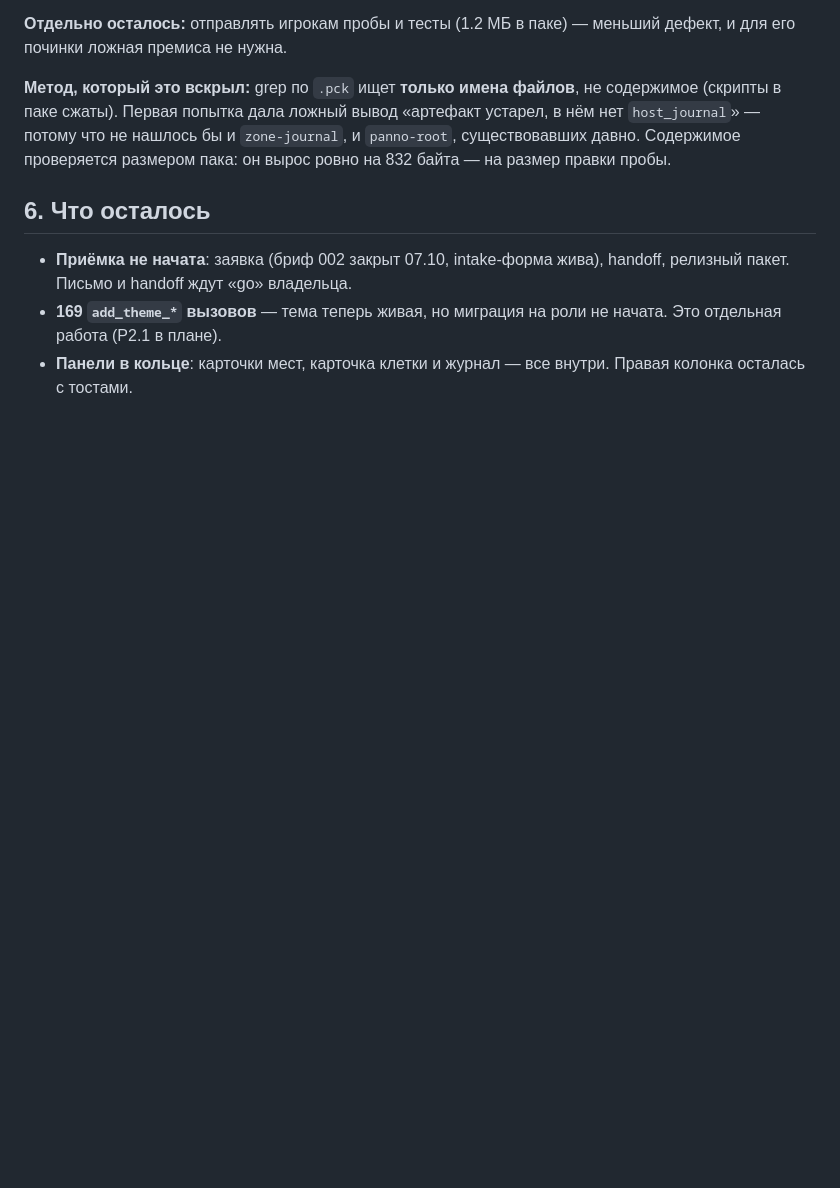
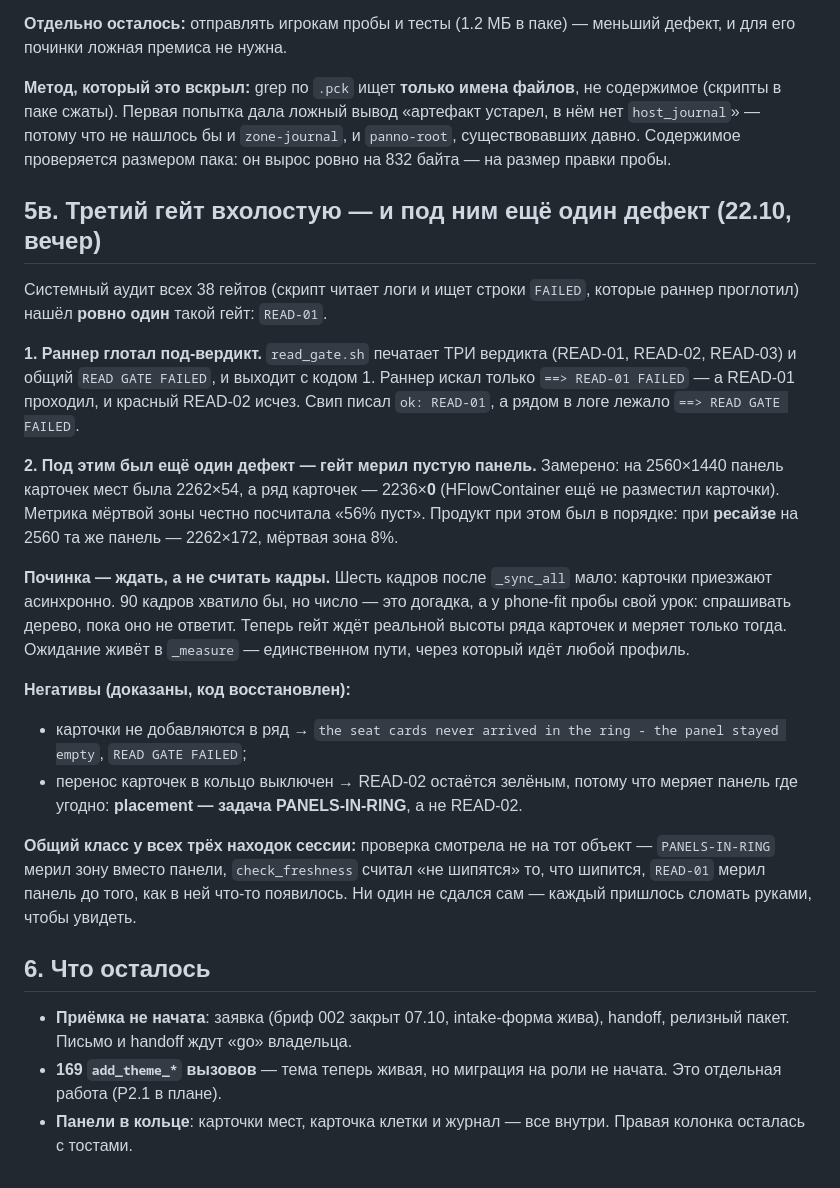
Before and after one commit to kukhtik/neuro-property-trade, a Markdown page: docs/restoration/state-2026-10-22-one-journal.md, the part around the change. Drawn GitHub-style; blank space fills up the shorter version.

Commit message:
docs: снимок и DoD помнят третий гейт вхолостую
Системный аудит всех 38 гейтов (скрипт читает логи и ищет строки FAILED, которые
раннер проглотил) нашёл ровно один такой гейт - READ-01. Под ним оказался и второй
дефект: гейт мерил панель карточек мест, в которой ещё ничего не было (2262x54 при
ряде карточек 2236x0), и метрика мёртвой зоны честно посчитала «56% пуст» - при
здоровом продукте.

DoD получил строку 3.44: гейт не вправе быть зелёным вхолостую - составной гейт
печатает несколько вердиктов (раннер ловит FAILED в любой строке), гейт меряет
только наполненный объект (ожидание, а не число кадров), проверка смотрит на тот
объект, который переезжает.

```diff
--- a/docs/restoration/state-2026-10-22-one-journal.md
+++ b/docs/restoration/state-2026-10-22-one-journal.md
@@ -120,6 +120,39 @@ a variation of another type». Ролевые подписи (`LabelMuted`, `Lab
 `panno-root`, существовавших давно. Содержимое проверяется размером пака: он вырос
 ровно на 832 байта — на размер правки пробы.
 
+## 5в. Третий гейт вхолостую — и под ним ещё один дефект (22.10, вечер)
+
+Системный аудит всех 38 гейтов (скрипт читает логи и ищет строки `FAILED`, которые
+раннер проглотил) нашёл **ровно один** такой гейт: `READ-01`.
+
+**1. Раннер глотал под-вердикт.** `read_gate.sh` печатает ТРИ вердикта (READ-01,
+READ-02, READ-03) и общий `READ GATE FAILED`, и выходит с кодом 1. Раннер искал
+только `==> READ-01 FAILED` — а READ-01 проходил, и красный READ-02 исчез. Свип писал
+`ok: READ-01`, а рядом в логе лежало `==> READ GATE FAILED`.
+
+**2. Под этим был ещё один дефект — гейт мерил пустую панель.** Замерено: на
+2560×1440 панель карточек мест была 2262×54, а ряд карточек — 2236×**0**
+(HFlowContainer ещё не разместил карточки). Метрика мёртвой зоны честно посчитала
+«56% пуст». Продукт при этом был в порядке: при **ресайзе** на 2560 та же панель —
+2262×172, мёртвая зона 8%.
+
+**Починка — ждать, а не считать кадры.** Шесть кадров после `_sync_all` мало:
+карточки приезжают асинхронно. 90 кадров хватило бы, но число — это догадка, а у
+phone-fit пробы свой урок: спрашивать дерево, пока оно не ответит. Теперь гейт ждёт
+реальной высоты ряда карточек и меряет только тогда. Ожидание живёт в `_measure` —
+единственном пути, через который идёт любой профиль.
+
+**Негативы (доказаны, код восстановлен):**
+- карточки не добавляются в ряд → `the seat cards never arrived in the ring - the
+  panel stayed empty`, `READ GATE FAILED`;
+- перенос карточек в кольцо выключен → READ-02 остаётся зелёным, потому что меряет
+  панель где угодно: **placement — задача PANELS-IN-RING**, а не READ-02.
+
+**Общий класс у всех трёх находок сессии:** проверка смотрела не на тот объект —
+`PANELS-IN-RING` мерил зону вместо панели, `check_freshness` считал «не шипятся» то,
+что шипится, `READ-01` мерил панель до того, как в ней что-то появилось. Ни один не
+сдался сам — каждый пришлось сломать руками, чтобы увидеть.
+
 ## 6. Что осталось
 
 - **Приёмка не начата**: заявка (бриф 002 закрыт 07.10, intake-форма жива), handoff,
```
Also changed, not shown: docs/acceptance/definition-of-done.md (+1 -0 lines).
